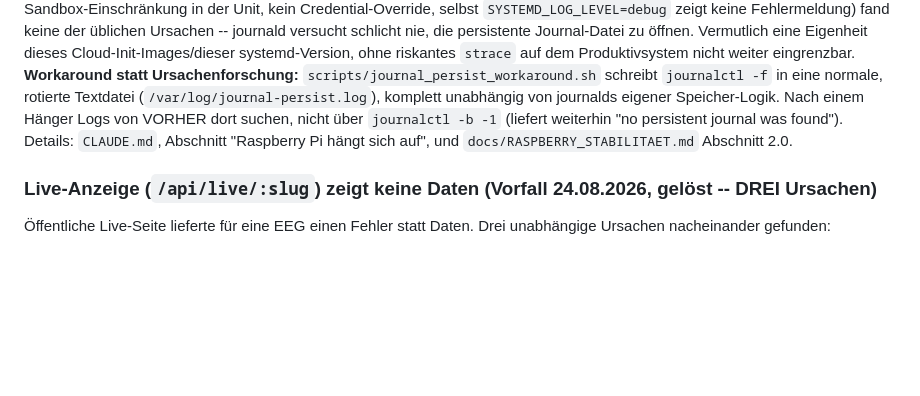
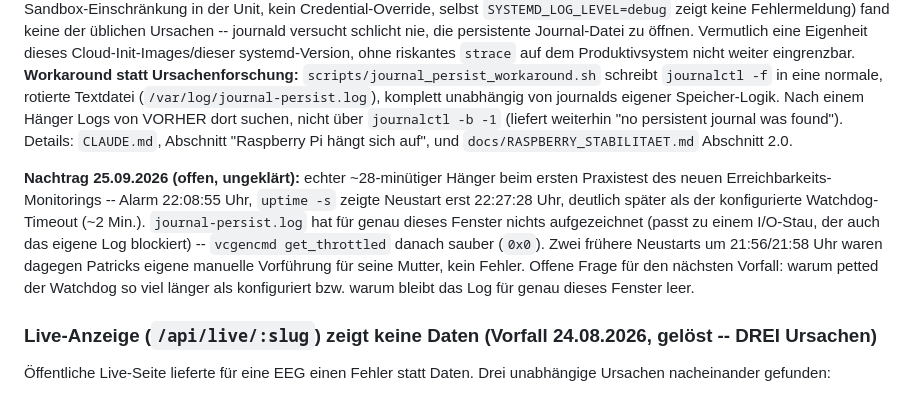
Before and after one commit to ropperp/eeg-platform, a Markdown page: obsidian/Infrastruktur.md, the part around the change. Drawn GitHub-style; blank space fills up the shorter version.

```diff
--- a/obsidian/Infrastruktur.md
+++ b/obsidian/Infrastruktur.md
@@ -691,6 +691,15 @@ eigener Speicher-Logik. Nach einem Hänger Logs von VORHER dort suchen, nicht ü
 (liefert weiterhin "no persistent journal was found"). Details: `CLAUDE.md`, Abschnitt "Raspberry
 Pi hängt sich auf", und `docs/RASPBERRY_STABILITAET.md` Abschnitt 2.0.
 
+**Nachtrag 25.09.2026 (offen, ungeklärt):** echter ~28-minütiger Hänger beim ersten Praxistest des
+neuen Erreichbarkeits-Monitorings -- Alarm 22:08:55 Uhr, `uptime -s` zeigte Neustart erst
+22:27:28 Uhr, deutlich später als der konfigurierte Watchdog-Timeout (~2 Min.).
+`journal-persist.log` hat für genau dieses Fenster nichts aufgezeichnet (passt zu einem
+I/O-Stau, der auch das eigene Log blockiert) -- `vcgencmd get_throttled` danach sauber (`0x0`).
+Zwei frühere Neustarts um 21:56/21:58 Uhr waren dagegen Patricks eigene manuelle Vorführung für
+seine Mutter, kein Fehler. Offene Frage für den nächsten Vorfall: warum petted der Watchdog so
+viel länger als konfiguriert bzw. warum bleibt das Log für genau dieses Fenster leer.
+
 ### Live-Anzeige (`/api/live/:slug`) zeigt keine Daten (Vorfall 24.08.2026, gelöst -- DREI Ursachen)
 Öffentliche Live-Seite lieferte für eine EEG einen Fehler statt Daten. Drei unabhängige Ursachen
 nacheinander gefunden:
```
Also changed, not shown: CLAUDE.md (+18 -0 lines).
